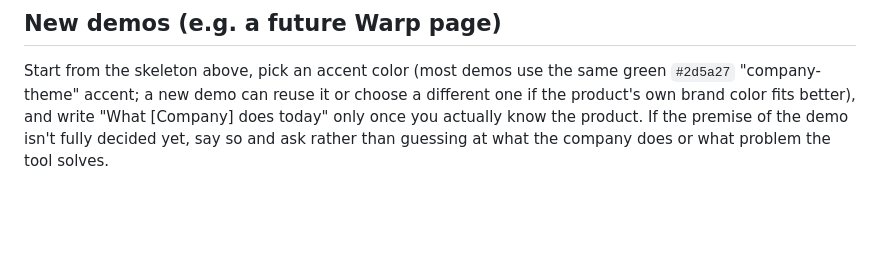
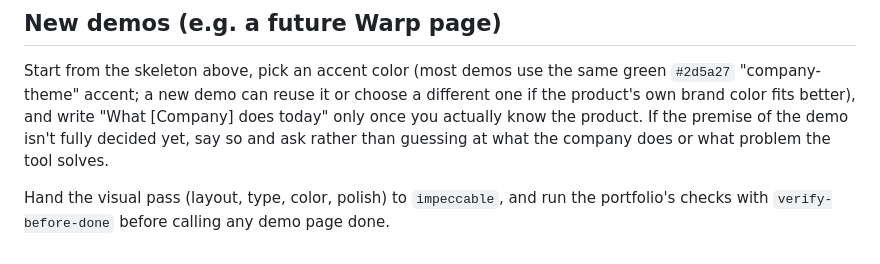
Before and after one commit to armaan-k019/ark-skills, a Markdown page: recruiter-demo-writer/SKILL.md, the part around the change. Drawn GitHub-style; blank space fills up the shorter version.

Commit message:
docs(recruiter-demo-writer): hand off to impeccable and verify-before-done
One cross-reference sentence (Track A, wiring). No other change.

Co-Authored-By: Claude Opus 5.5 (1M context) <noreply@anthropic.com>

```diff
--- a/recruiter-demo-writer/SKILL.md
+++ b/recruiter-demo-writer/SKILL.md
@@ -49,3 +49,5 @@ When asked to "deepen" or "finish" a demo that's already partly built (Whop and
 ## New demos (e.g. a future Warp page)
 
 Start from the skeleton above, pick an accent color (most demos use the same green `#2d5a27` "company-theme" accent; a new demo can reuse it or choose a different one if the product's own brand color fits better), and write "What [Company] does today" only once you actually know the product. If the premise of the demo isn't fully decided yet, say so and ask rather than guessing at what the company does or what problem the tool solves.
+
+Hand the visual pass (layout, type, color, polish) to `impeccable`, and run the portfolio's checks with `verify-before-done` before calling any demo page done.
```
